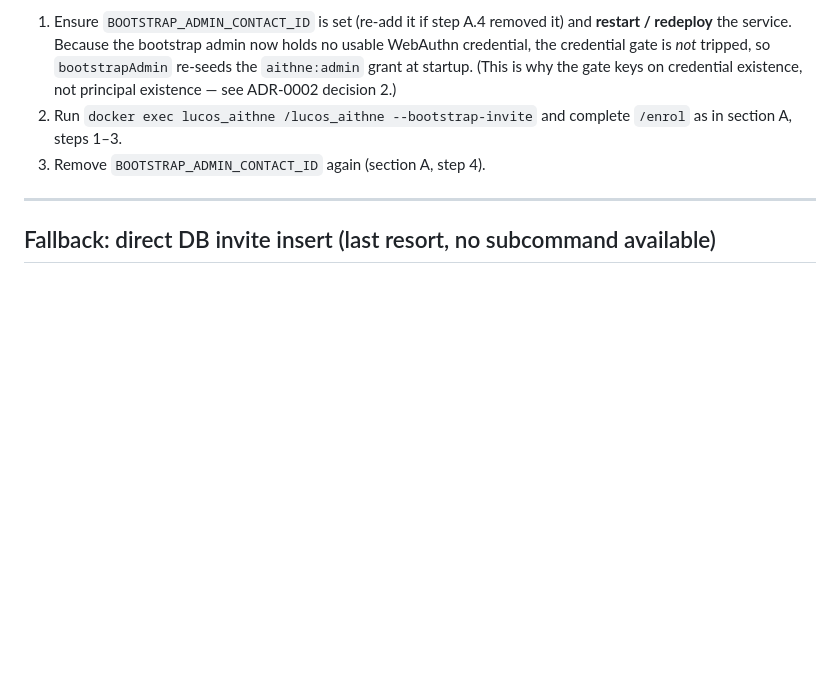
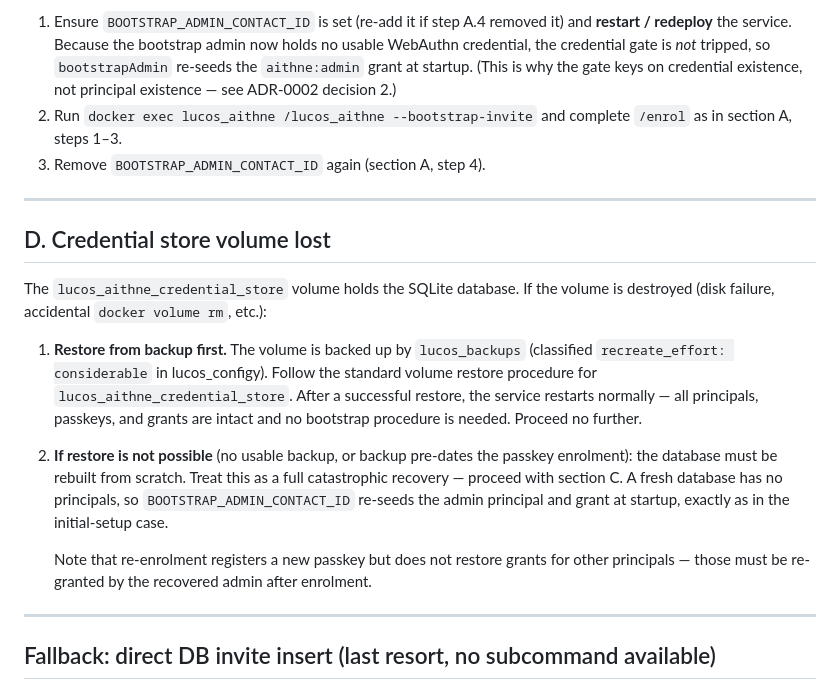
Before and after one commit to lucas42/lucos_aithne, a Markdown page: docs/runbooks/bootstrap-first-admin.md, the part around the change. Rendered like a GitHub page; blank space fills up the shorter version.

Commit message:
docs: add volume-loss DR section to bootstrap-first-admin runbook
The existing runbook covered initial bootstrap, normal recovery, and
catastrophic recovery (no working admin) but said nothing about what to do
when the credential_store volume itself is lost.

Adds section D covering:
- Restore from lucos_backups first (volume classified considerable)
- If restore is not possible, fall through to section C (catastrophic recovery)
- Note that grants for other principals are not restored from backup and must
  be re-granted after recovery

Raised in lucas42/lucos_aithne#152.

```diff
--- a/docs/runbooks/bootstrap-first-admin.md
+++ b/docs/runbooks/bootstrap-first-admin.md
@@ -86,6 +86,28 @@ Every admin has lost their passkey, or grants were revoked into a corner. Break-
 
 ---
 
+## D. Credential store volume lost
+
+The `lucos_aithne_credential_store` volume holds the SQLite database. If the volume is
+destroyed (disk failure, accidental `docker volume rm`, etc.):
+
+1. **Restore from backup first.** The volume is backed up by `lucos_backups` (classified
+   `recreate_effort: considerable` in lucos_configy). Follow the standard volume restore
+   procedure for `lucos_aithne_credential_store`. After a successful restore, the service
+   restarts normally — all principals, passkeys, and grants are intact and no bootstrap
+   procedure is needed. Proceed no further.
+
+2. **If restore is not possible** (no usable backup, or backup pre-dates the passkey
+   enrolment): the database must be rebuilt from scratch. Treat this as a full
+   catastrophic recovery — proceed with section C. A fresh database has no principals, so
+   `BOOTSTRAP_ADMIN_CONTACT_ID` re-seeds the admin principal and grant at startup, exactly
+   as in the initial-setup case.
+
+   Note that re-enrolment registers a new passkey but does not restore grants for other
+   principals — those must be re-granted by the recovered admin after enrolment.
+
+---
+
 ## Fallback: direct DB invite insert (last resort, no subcommand available)
 
 Only if the `--bootstrap-invite` subcommand is not deployed and you cannot redeploy.
```
